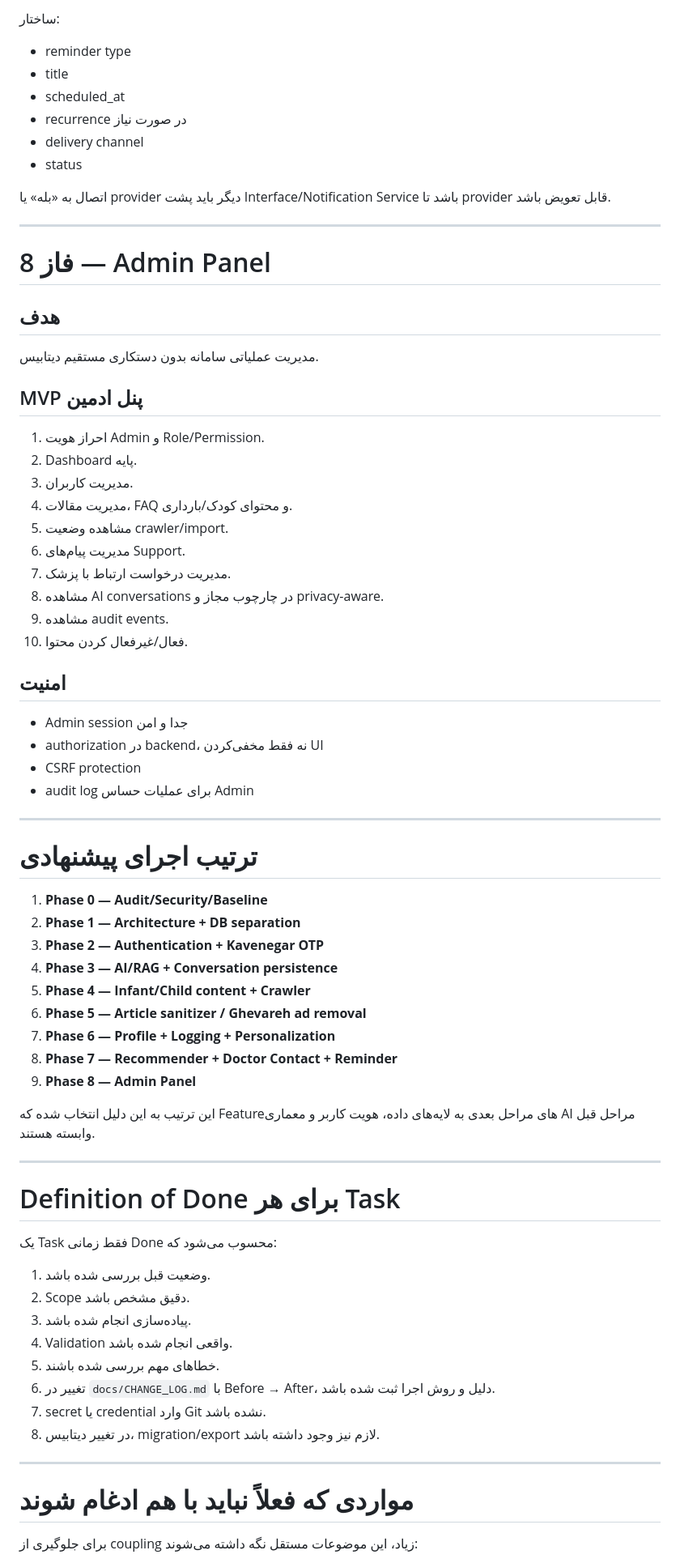
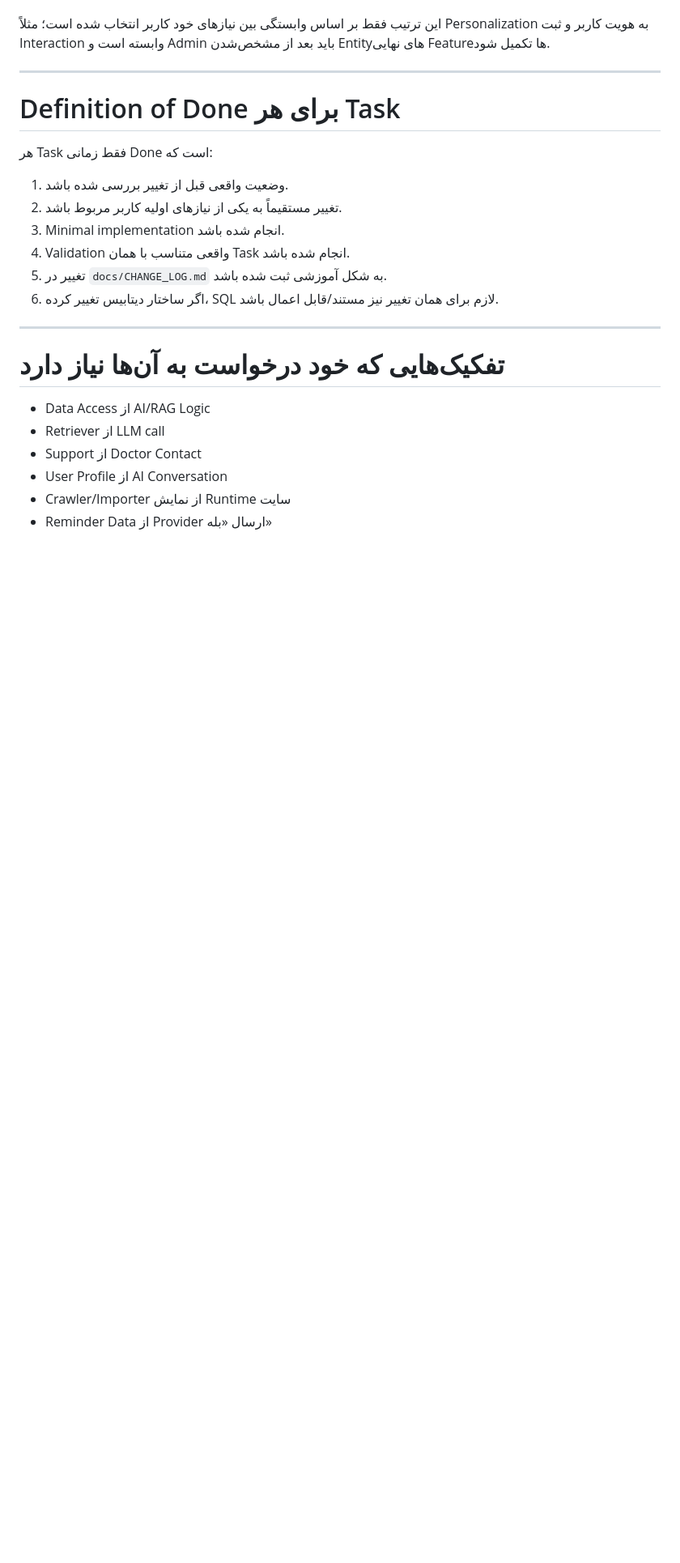
Before and after one commit to hamedplay/maternal_child_care, a Markdown page: docs/IMPLEMENTATION_ROADMAP.md, the part around one of its changes. Shown at 81% size. Rendered like a GitHub page; blank space fills up the shorter version.

```diff
--- a/docs/IMPLEMENTATION_ROADMAP.md
+++ b/docs/IMPLEMENTATION_ROADMAP.md
@@ -295,75 +179,26 @@ User context + recent activity + pregnancy/child stage
-ساختار:
-- reminder type
-- title
-- scheduled_at
-- recurrence در صورت نیاز
-- delivery channel
-- status
-
-اتصال به «بله» یا provider دیگر باید پشت Interface/Notification Service باشد تا provider قابل تعویض باشد.
-
----
-
-# فاز 8 — Admin Panel
-
-## هدف
-
-مدیریت عملیاتی سامانه بدون دستکاری مستقیم دیتابیس.
-
-## MVP پنل ادمین
-
-1. احراز هویت Admin و Role/Permission.
-2. Dashboard پایه.
-3. مدیریت کاربران.
-4. مدیریت مقالات، FAQ و محتوای کودک/بارداری.
-5. مشاهده وضعیت crawler/import.
-6. مدیریت پیام‌های Support.
-7. مدیریت درخواست ارتباط با پزشک.
-8. مشاهده AI conversations در چارچوب مجاز و privacy-aware.
-9. مشاهده audit events.
-10. فعال/غیرفعال کردن محتوا.
-
-## امنیت
-
-- Admin session جدا و امن
-- authorization در backend، نه فقط مخفی‌کردن UI
-- CSRF protection
-- audit log برای عملیات حساس Admin
-
----
-
-# ترتیب اجرای پیشنهادی
-
-1. **Phase 0 — Audit/Security/Baseline**
-2. **Phase 1 — Architecture + DB separation**
-3. **Phase 2 — Authentication + Kavenegar OTP**
-4. **Phase 3 — AI/RAG + Conversation persistence**
-5. **Phase 4 — Infant/Child content + Crawler**
-6. **Phase 5 — Article sanitizer / Ghevareh ad removal**
-7. **Phase 6 — Profile + Logging + Personalization**
-8. **Phase 7 — Recommender + Doctor Contact + Reminder**
-9. **Phase 8 — Admin Panel**
-
-این ترتیب به این دلیل انتخاب شده که Featureهای مراحل بعدی به لایه‌های داده، هویت کاربر و معماری AI مراحل قبل وابسته هستند.
+این ترتیب فقط بر اساس وابستگی بین نیازهای خود کاربر انتخاب شده است؛ مثلاً Personalization به هویت کاربر و ثبت Interaction وابسته است و Admin باید بعد از مشخص‌شدن Entityهای نهایی Featureها تکمیل شود.
 
 ---
 
 # Definition of Done برای هر Task
 
-یک Task فقط زمانی Done محسوب می‌شود که:
+هر Task فقط زمانی Done است که:
 
-1. وضعیت قبل بررسی شده باشد.
-2. Scope دقیق مشخص باشد.
-3. پیاده‌سازی انجام شده باشد.
-4. Validation واقعی انجام شده باشد.
-5. خطاهای مهم بررسی شده باشند.
-6. تغییر در `docs/CHANGE_LOG.md` با Before → After، دلیل و روش اجرا ثبت شده باشد.
-7. secret یا credential وارد Git نشده باشد.
-8. در تغییر دیتابیس، migration/export لازم نیز وجود داشته باشد.
+1. وضعیت واقعی قبل از تغییر بررسی شده باشد.
+2. تغییر مستقیماً به یکی از نیازهای اولیه کاربر مربوط باشد.
+3. Minimal implementation انجام شده باشد.
+4. Validation واقعی متناسب با همان Task انجام شده باشد.
+5. تغییر در `docs/CHANGE_LOG.md` به شکل آموزشی ثبت شده باشد.
+6. اگر ساختار دیتابیس تغییر کرده، SQL لازم برای همان تغییر نیز مستند/قابل اعمال باشد.
 
 ---
 
-# مواردی که فعلاً نباید با هم ادغام شوند
+# تفکیک‌هایی که خود درخواست به آن‌ها نیاز دارد
 
-برای جلوگیری از coupling زیاد، این موضوعات مستقل نگه داشته می‌شوند:
+- Data Access از AI/RAG Logic
+- Retriever از LLM call
+- Support از Doctor Contact
+- User Profile از AI Conversation
+- Crawler/Importer از نمایش Runtime سایت
+- Reminder Data از Provider ارسال «بله»
 
```
Also changed, not shown: other parts of docs/IMPLEMENTATION_ROADMAP.md (+128 -252 lines).
